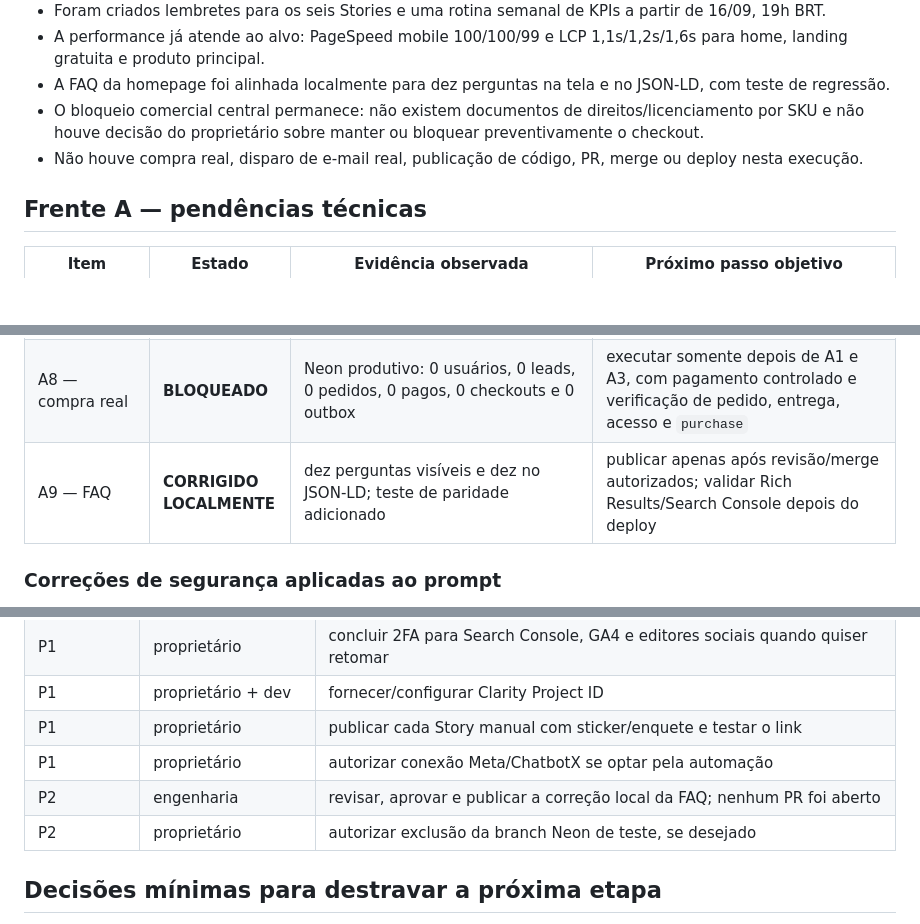
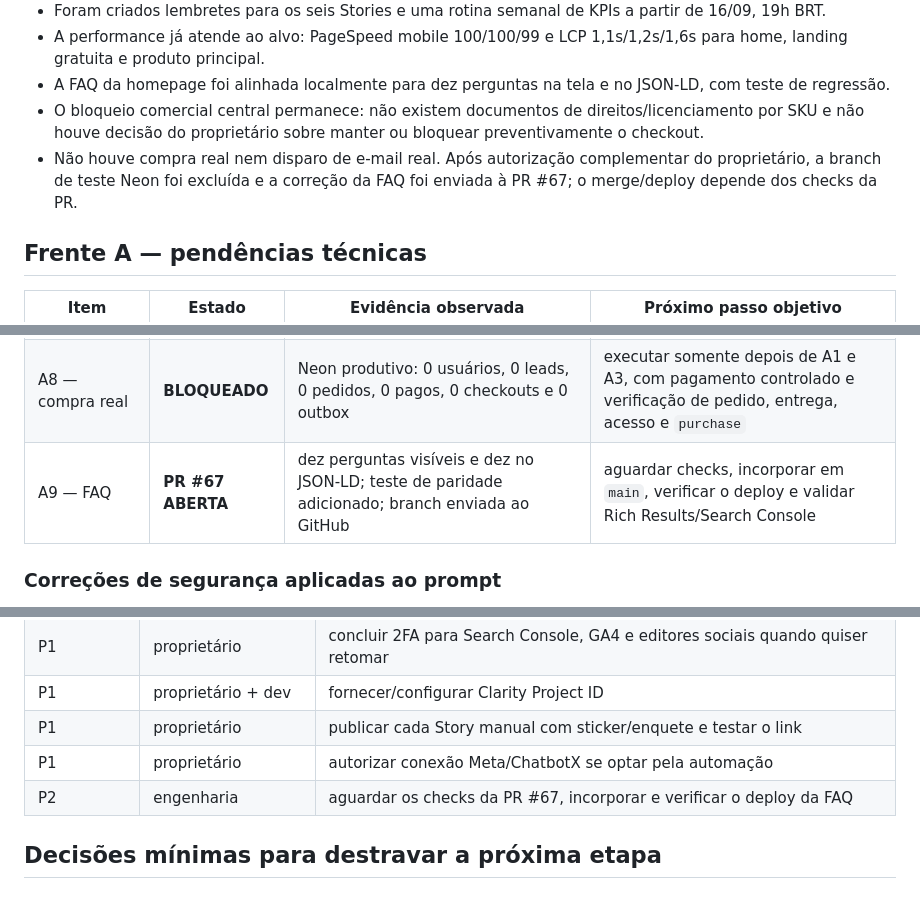
Before and after one commit to enzofigueiredo45/neural-plugins-site, a Markdown page: docs/auditoria-neural-x/execucao-prompt-consolidado-2026-09-08.md, 3 parts joined by grey strips. Rendered like a GitHub page; blank space fills up the shorter version.

Commit message:
docs: record follow-up execution state

```diff
--- a/docs/auditoria-neural-x/execucao-prompt-consolidado-2026-09-08.md
+++ b/docs/auditoria-neural-x/execucao-prompt-consolidado-2026-09-08.md
@@ -10,7 +10,7 @@ Auditoria integral do prompt de 878 linhas contra o repositório, produção Ver
 - A performance já atende ao alvo: PageSpeed mobile 100/100/99 e LCP 1,1s/1,2s/1,6s para home, landing gratuita e produto principal.
 - A FAQ da homepage foi alinhada localmente para dez perguntas na tela e no JSON-LD, com teste de regressão.
 - O bloqueio comercial central permanece: não existem documentos de direitos/licenciamento por SKU e não houve decisão do proprietário sobre manter ou bloquear preventivamente o checkout.
-- Não houve compra real, disparo de e-mail real, publicação de código, PR, merge ou deploy nesta execução.
+- Não houve compra real nem disparo de e-mail real. Após autorização complementar do proprietário, a branch de teste Neon foi excluída e a correção da FAQ foi enviada à PR #67; o merge/deploy depende dos checks da PR.
 
 ## Frente A — pendências técnicas
 
@@ -24,7 +24,7 @@ Auditoria integral do prompt de 878 linhas contra o repositório, produção Ver
 | A6 — Clarity | **ABERTO** | `/api/public-config` retorna `clarityProjectId` vazio | criar/fornecer Project ID, configurar variável e validar sessão consentida com mascaramento de PII |
 | A7 — performance | **FECHADO** | PageSpeed mobile: home 100, LCP 1,1s; `/gratis.html` 100, LCP 1,2s; produto Neural X 99, LCP 1,6s; TBT 0 e CLS 0 nas três | monitorar; otimizar o payload de cerca de 5 MB da página de produto como melhoria, não bloqueio |
 | A8 — compra real | **BLOQUEADO** | Neon produtivo: 0 usuários, 0 leads, 0 pedidos, 0 pagos, 0 checkouts e 0 outbox | executar somente depois de A1 e A3, com pagamento controlado e verificação de pedido, entrega, acesso e `purchase` |
-| A9 — FAQ | **CORRIGIDO LOCALMENTE** | dez perguntas visíveis e dez no JSON-LD; teste de paridade adicionado | publicar apenas após revisão/merge autorizados; validar Rich Results/Search Console depois do deploy |
+| A9 — FAQ | **PR #67 ABERTA** | dez perguntas visíveis e dez no JSON-LD; teste de paridade adicionado; branch enviada ao GitHub | aguardar checks, incorporar em `main`, verificar o deploy e validar Rich Results/Search Console |
 
 ### Correções de segurança aplicadas ao prompt
 
@@ -140,8 +140,7 @@ Foram formalizados quatro SOPs em `docs/auditoria-neural-x/sops-operacao-2026-09
 | P1 | proprietário + dev | fornecer/configurar Clarity Project ID |
 | P1 | proprietário | publicar cada Story manual com sticker/enquete e testar o link |
 | P1 | proprietário | autorizar conexão Meta/ChatbotX se optar pela automação |
-| P2 | engenharia | revisar, aprovar e publicar a correção local da FAQ; nenhum PR foi aberto |
-| P2 | proprietário | autorizar exclusão da branch Neon de teste, se desejado |
+| P2 | engenharia | aguardar os checks da PR #67, incorporar e verificar o deploy da FAQ |
 
 ## Decisões mínimas para destravar a próxima etapa
 
```
Also changed, not shown: other parts of docs/auditoria-neural-x/execucao-prompt-consolidado-2026-09-08.md (+1 -1 lines).
